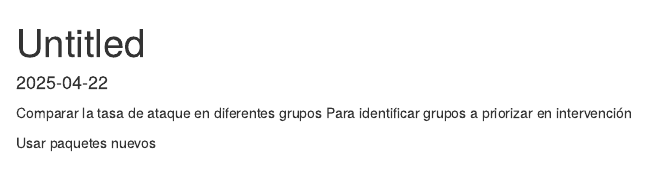
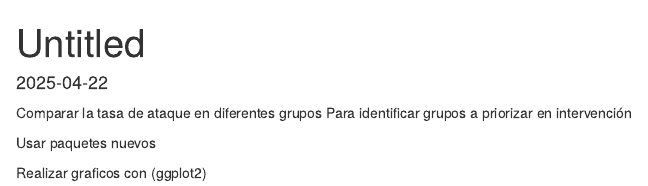
Before and after one commit to Lasfloresecaen/Clase, an R Markdown document (Rep.Rmd): the page in a window 1100 px wide, from its top. Rendered offline with R 4.5, knitr and Pandoc, with nearby package versions.

Commit message:
Agregar paquete

```diff
--- a/Rep.Rmd
+++ b/Rep.Rmd
@@ -8,3 +8,5 @@ Comparar la tasa de ataque en diferentes grupos
 Para identificar grupos a priorizar en intervención
 
 Usar paquetes nuevos
+
+Realizar graficos con (ggplot2)
```
